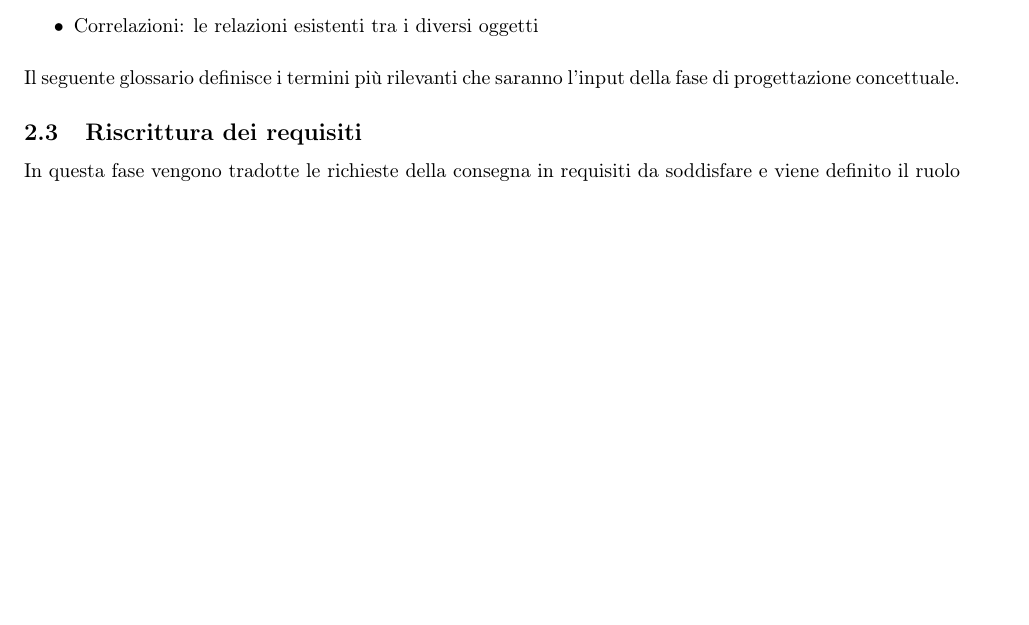
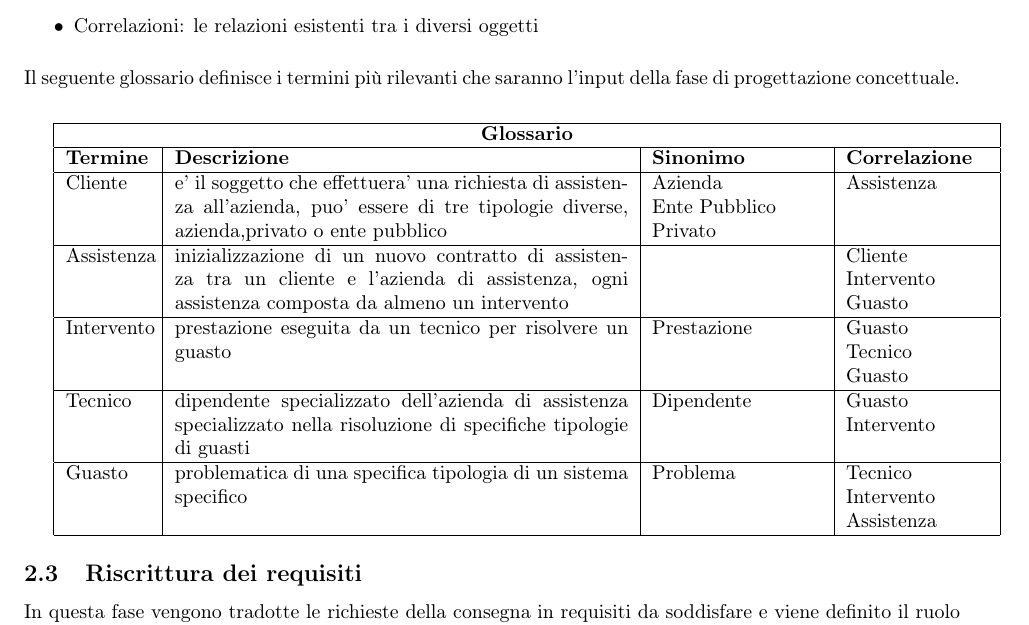
Before and after one commit to GiovanniRaseraF/ProgettoBasiDiDatiLaboratorio, a LaTeX document (Relazione/Relazione basi di dati.tex): part of page 4 of 10 before the commit and part of page 4 of 11 after it, cut so that both start at the same text, the shorter picture padded with empty space. Compiled offline with pdfLaTeX.

Commit message:
Bozza Glossario

```diff
--- a/Relazione/Relazione basi di dati.tex
+++ b/Relazione/Relazione basi di dati.tex
@@ -60,6 +60,25 @@ Per ogni termine introdotto si definiscono:
 \end{itemize}
 \medskip
 Il seguente glossario definisce i termini più rilevanti che saranno l’input della fase di progettazione concettuale.
+\medskip
+
+\begin{tabular}{ |p{1.5cm}|p{8cm}|p{3cm}|p{2.5cm}| }
+\hline
+\multicolumn{4}{|c|}{\textbf{Glossario}} \\
+\hline
+\textbf{Termine} & \textbf{Descrizione} & \textbf{Sinonimo} & \textbf{Correlazione} \\
+\hline
+Cliente & e' il soggetto che effettuera' una richiesta di assistenza all'azienda, puo' essere di tre tipologie diverse, azienda,privato o ente pubblico & Azienda\newline Ente Pubblico \newline Privato & Assistenza \\ \hline
+
+Assistenza & inizializzazione di un nuovo contratto di assistenza tra un cliente e l'azienda di assistenza, ogni assistenza composta da almeno un intervento   &  & Cliente \newline Intervento \newline Guasto \\ \hline
+
+Intervento & prestazione eseguita da un tecnico per risolvere un guasto & Prestazione & Guasto \newline Tecnico \newline Guasto \\ \hline
+
+Tecnico    & dipendente specializzato dell'azienda di assistenza specializzato nella risoluzione di specifiche tipologie di guasti & Dipendente & Guasto \newline Intervento \\ \hline
+
+Guasto  & problematica di una specifica tipologia di un sistema specifico & Problema &  Tecnico \newline Intervento \newline Assistenza \\ \hline
+
+\end{tabular}
 
 
 
```
Also changed, not shown: Relazione/Relazione basi di dati.pdf, 1 other file.
